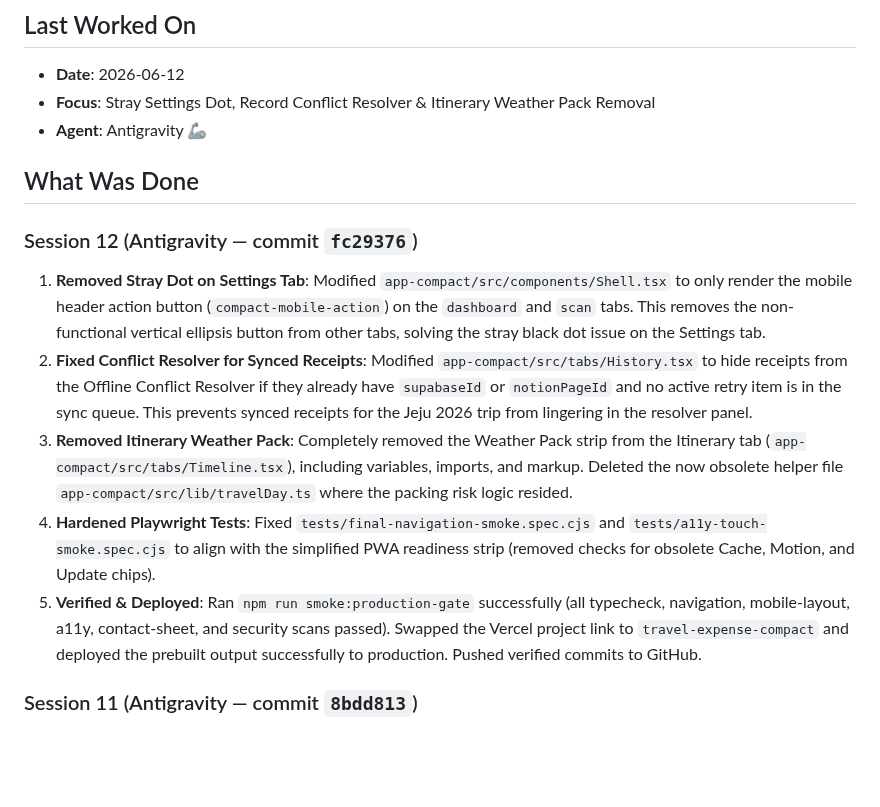
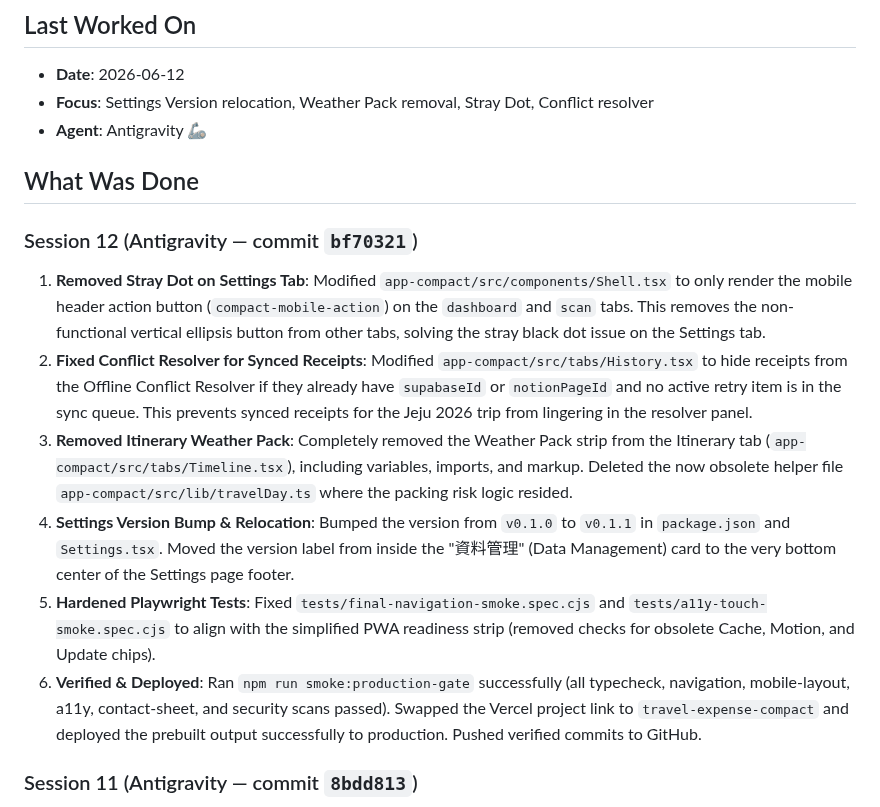
Before and after one commit to jd92-beep/travel-expense, a Markdown page: HANDOVER.md, the part around the change. GitHub-like rendering; blank space fills up the shorter version.

Commit message:
docs: update HANDOVER.md for version bump to 0.1.1

```diff
--- a/HANDOVER.md
+++ b/HANDOVER.md
@@ -2,17 +2,18 @@
 
 ## Last Worked On
 - **Date**: 2026-06-12
-- **Focus**: Stray Settings Dot, Record Conflict Resolver & Itinerary Weather Pack Removal
+- **Focus**: Settings Version relocation, Weather Pack removal, Stray Dot, Conflict resolver
 - **Agent**: Antigravity 🦾
 
 ## What Was Done
 
-### Session 12 (Antigravity — commit `fc29376`)
+### Session 12 (Antigravity — commit `bf70321`)
 1. **Removed Stray Dot on Settings Tab**: Modified `app-compact/src/components/Shell.tsx` to only render the mobile header action button (`compact-mobile-action`) on the `dashboard` and `scan` tabs. This removes the non-functional vertical ellipsis button from other tabs, solving the stray black dot issue on the Settings tab.
 2. **Fixed Conflict Resolver for Synced Receipts**: Modified `app-compact/src/tabs/History.tsx` to hide receipts from the Offline Conflict Resolver if they already have `supabaseId` or `notionPageId` and no active retry item is in the sync queue. This prevents synced receipts for the Jeju 2026 trip from lingering in the resolver panel.
 3. **Removed Itinerary Weather Pack**: Completely removed the Weather Pack strip from the Itinerary tab (`app-compact/src/tabs/Timeline.tsx`), including variables, imports, and markup. Deleted the now obsolete helper file `app-compact/src/lib/travelDay.ts` where the packing risk logic resided.
-4. **Hardened Playwright Tests**: Fixed `tests/final-navigation-smoke.spec.cjs` and `tests/a11y-touch-smoke.spec.cjs` to align with the simplified PWA readiness strip (removed checks for obsolete Cache, Motion, and Update chips).
-5. **Verified & Deployed**: Ran `npm run smoke:production-gate` successfully (all typecheck, navigation, mobile-layout, a11y, contact-sheet, and security scans passed). Swapped the Vercel project link to `travel-expense-compact` and deployed the prebuilt output successfully to production. Pushed verified commits to GitHub.
+4. **Settings Version Bump & Relocation**: Bumped the version from `v0.1.0` to `v0.1.1` in `package.json` and `Settings.tsx`. Moved the version label from inside the "資料管理" (Data Management) card to the very bottom center of the Settings page footer.
+5. **Hardened Playwright Tests**: Fixed `tests/final-navigation-smoke.spec.cjs` and `tests/a11y-touch-smoke.spec.cjs` to align with the simplified PWA readiness strip (removed checks for obsolete Cache, Motion, and Update chips).
+6. **Verified & Deployed**: Ran `npm run smoke:production-gate` successfully (all typecheck, navigation, mobile-layout, a11y, contact-sheet, and security scans passed). Swapped the Vercel project link to `travel-expense-compact` and deployed the prebuilt output successfully to production. Pushed verified commits to GitHub.
 
 ### Session 11 (Antigravity — commit `8bdd813`)
 1. **Fixed OCR Payload Too Large Error**: Solved the issue where camera scans returned `OCR not completed, json payload too large`. Increased the `MAX_JSON_BYTES` constant from `900000` (900KB) to `4500000` (4.5MB) in `workers/credential-broker/src/index.js` to support larger base64 encoded photo uploads from client-side camera captures.
```
